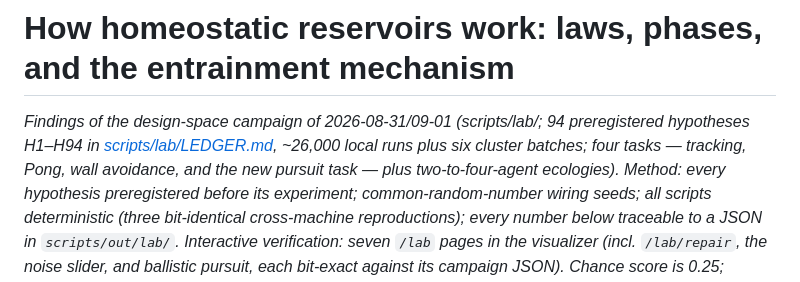
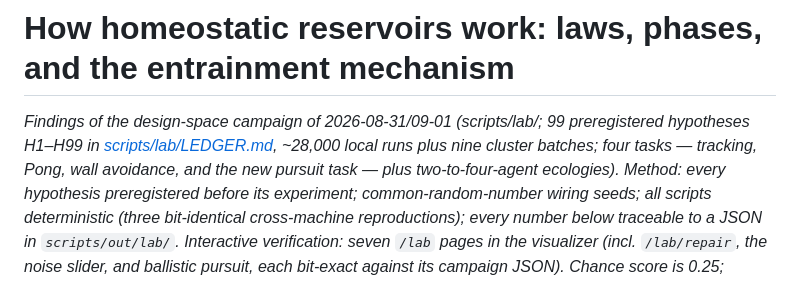
Before and after one commit to mbacvanski/homeostasis, a Markdown page: docs/design_space.md, the part around the change. Drawn GitHub-style.

Commit message:
Final counts H99 across deliverables
Co-Authored-By: Claude Fable 5 <noreply@anthropic.com>

```diff
--- a/docs/design_space.md
+++ b/docs/design_space.md
@@ -1,9 +1,9 @@
 # How homeostatic reservoirs work: laws, phases, and the entrainment mechanism
 
 *Findings of the design-space campaign of 2026-08-31/09-01 (scripts/lab/;
-94 preregistered hypotheses H1–H94 in
-[scripts/lab/LEDGER.md](../scripts/lab/LEDGER.md), ~26,000 local runs plus
-six cluster batches; four tasks — tracking, Pong, wall avoidance, and the
+99 preregistered hypotheses H1–H99 in
+[scripts/lab/LEDGER.md](../scripts/lab/LEDGER.md), ~28,000 local runs plus
+nine cluster batches; four tasks — tracking, Pong, wall avoidance, and the
 new pursuit task — plus two-to-four-agent ecologies). Method: every
 hypothesis preregistered before its experiment; common-random-number wiring
 seeds; all scripts deterministic (three bit-identical cross-machine
```
Also changed, not shown: scripts/lab/monday_update.md (+1 -1 lines).
